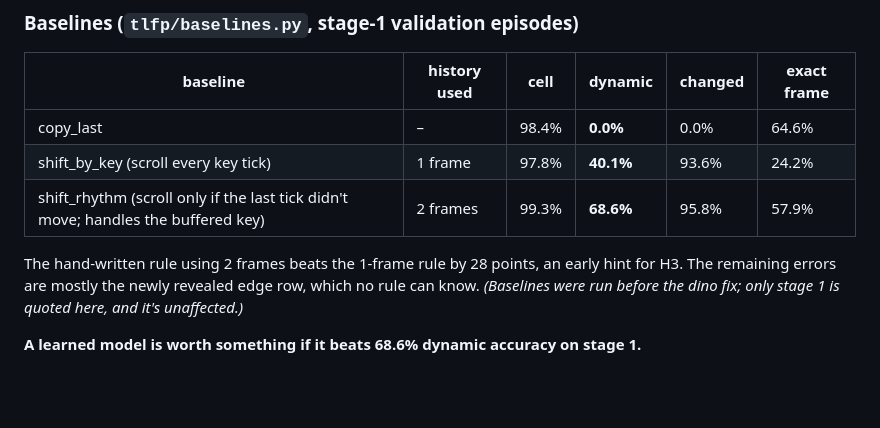
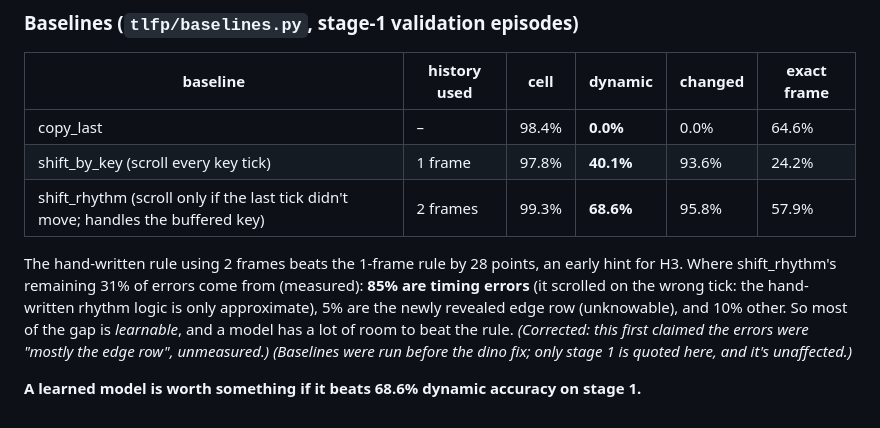
Before and after one commit to jschomay/thunder-lizard-next-frame-prediction, a Markdown page: JOURNAL.md, the part around the change. GitHub-like rendering; blank space fills up the shorter version.

Commit message:
Journal: measured baseline error breakdown
Co-Authored-By: Claude Opus 5.5 <noreply@anthropic.com>

```diff
--- a/JOURNAL.md
+++ b/JOURNAL.md
@@ -157,6 +157,6 @@ Observations:
 | shift_by_key (scroll every key tick) | 1 frame | 97.8% | **40.1%** | 93.6% | 24.2% |
 | shift_rhythm (scroll only if the last tick didn't move; handles the buffered key) | 2 frames | 99.3% | **68.6%** | 95.8% | 57.9% |
 
-The hand-written rule using 2 frames beats the 1-frame rule by 28 points, an early hint for H3. The remaining errors are mostly the newly revealed edge row, which no rule can know. *(Baselines were run before the dino fix; only stage 1 is quoted here, and it's unaffected.)*
+The hand-written rule using 2 frames beats the 1-frame rule by 28 points, an early hint for H3. Where shift_rhythm's remaining 31% of errors come from (measured): **85% are timing errors** (it scrolled on the wrong tick: the hand-written rhythm logic is only approximate), 5% are the newly revealed edge row (unknowable), and 10% other. So most of the gap is *learnable*, and a model has a lot of room to beat the rule. *(Corrected: this first claimed the errors were "mostly the edge row", unmeasured.)* *(Baselines were run before the dino fix; only stage 1 is quoted here, and it's unaffected.)*
 
 **A learned model is worth something if it beats 68.6% dynamic accuracy on stage 1.**
```
